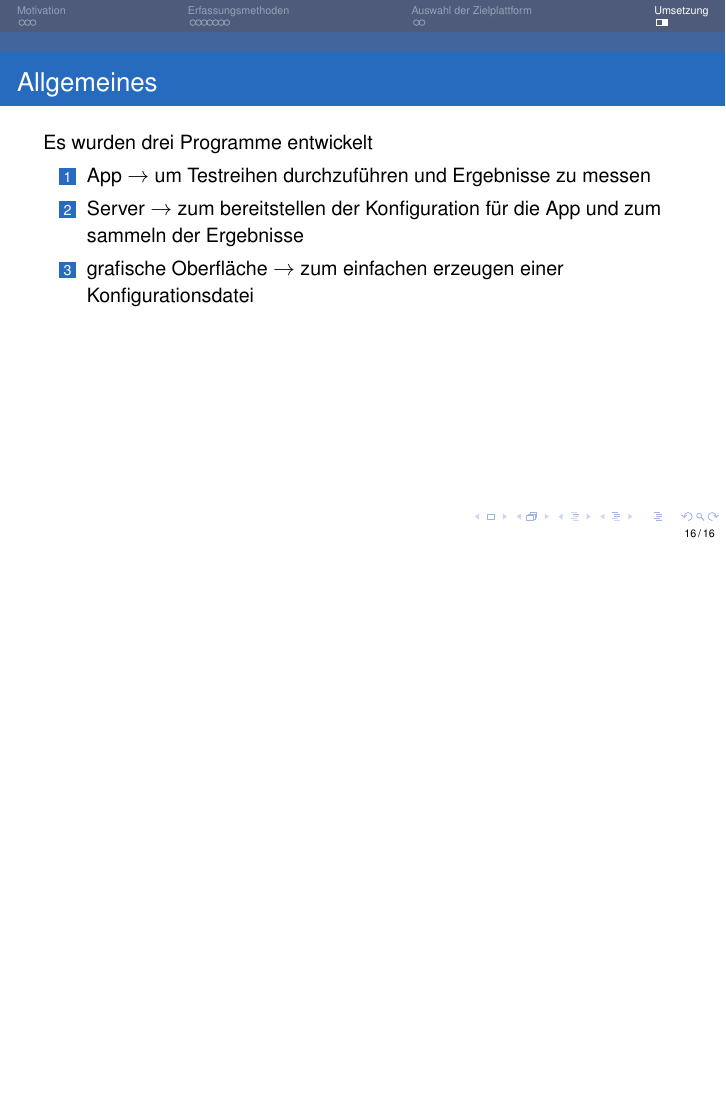
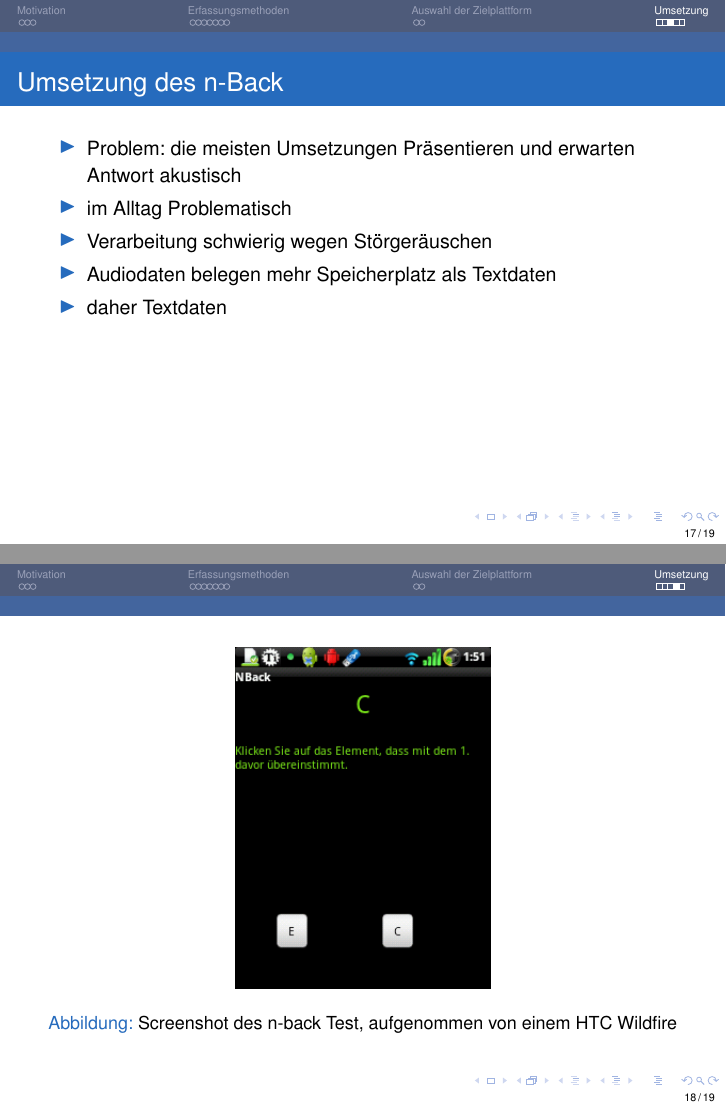
Before and after one commit to P1tt187/LIP-2012-Einfuehrung-LaTeX, LaTeX slides (Vortrag.tex, which reads content/umsetzung-n-back.tex): page 63 of 63 before the commit and pages 68 and 69 of 70 after it, the two joined at a grey line, the shorter picture padded with empty space. Compiled offline with pdfLaTeX.

Commit message:
write about n-back
Signed-off-by: Fabian <markert2@stud.fh-sm.de>

```diff
--- a/content/umsetzung-n-back.tex
+++ b/content/umsetzung-n-back.tex
@@ -4,8 +4,25 @@
 	Es wurden drei Programme entwickelt
 	\pause
 	\begin{enumerate}[<+->]
-	\item App $\rightarrow$ um Testreihen durchzuführen und Ergebnisse zu messen
+	\item Android-App $\rightarrow$ um Testreihen durchzuführen und Ergebnisse zu messen
 	\item Server $\rightarrow$ zum bereitstellen der Konfiguration für die App und zum sammeln der Ergebnisse
 	\item grafische Oberfläche $\rightarrow$ zum einfachen erzeugen einer Konfigurationsdatei
 	\end{enumerate}
 \end{frame}
+\begin{frame}{Umsetzung des n-Back}
+	\begin{itemize}[<+->]
+	\item Problem: die meisten Umsetzungen Präsentieren und erwarten Antwort akustisch
+	\item im Alltag Problematisch
+	\item Verarbeitung schwierig wegen Störgeräuschen
+	\item Audiodaten belegen mehr Speicherplatz als Textdaten
+	\item daher Textdaten
+	\end{itemize}
+\end{frame}
+\begin{frame}
+	\begin{figure}[hbtp]
+	\centering
+	\includegraphics[width=0.4\linewidth]{pictures/screenshot-nback}
+	\caption{Screenshot des n-back Test, aufgenommen von einem HTC Wildfire}
+	\label{fig:sreen-nback}
+	\end{figure}
+\end{frame}
```
Also changed, not shown: content/auswahl-zielplattform.tex (+2 -1 lines), pictures/screenshot-nback.png (added), content/umsetzung-n-back.tex (22 more changed lines).
